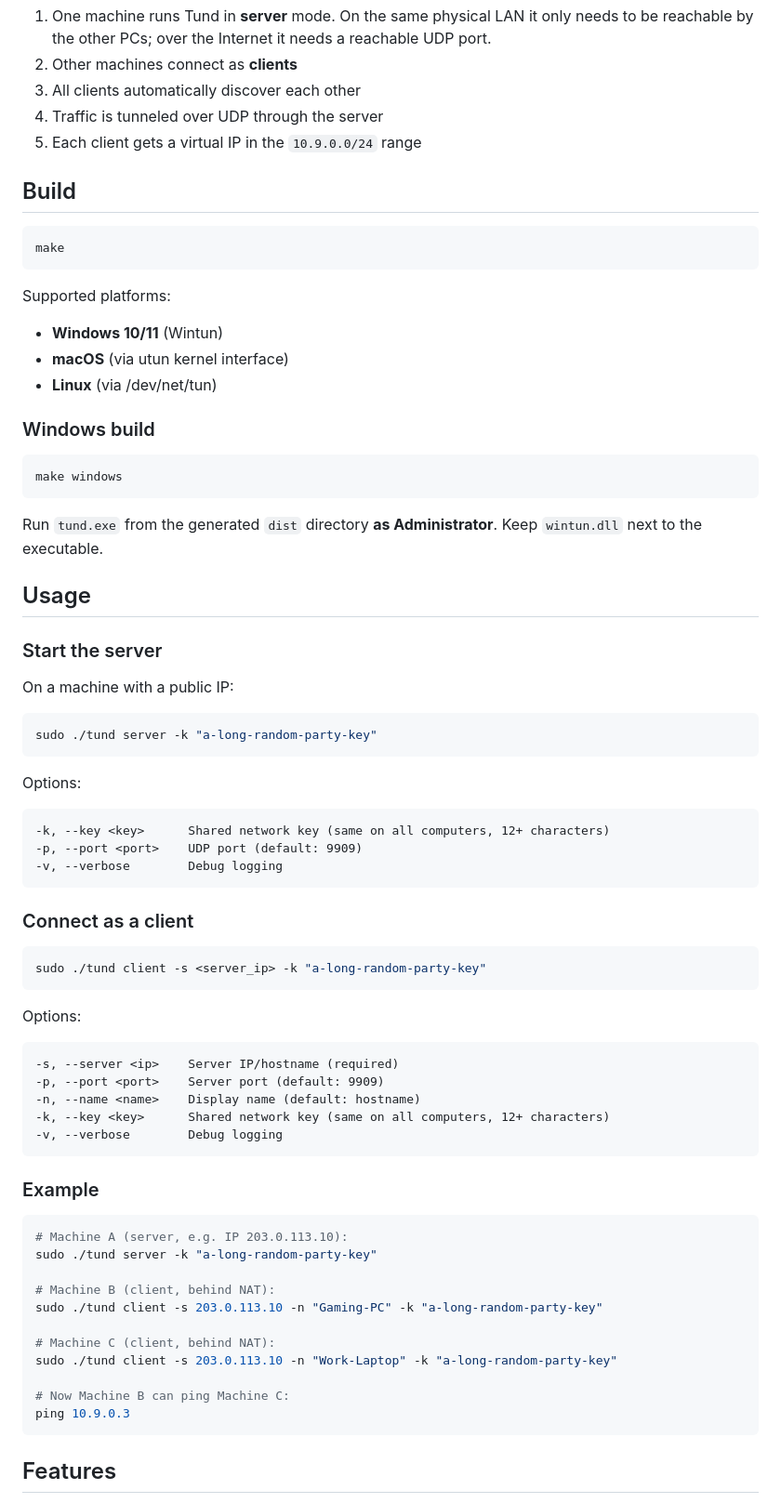
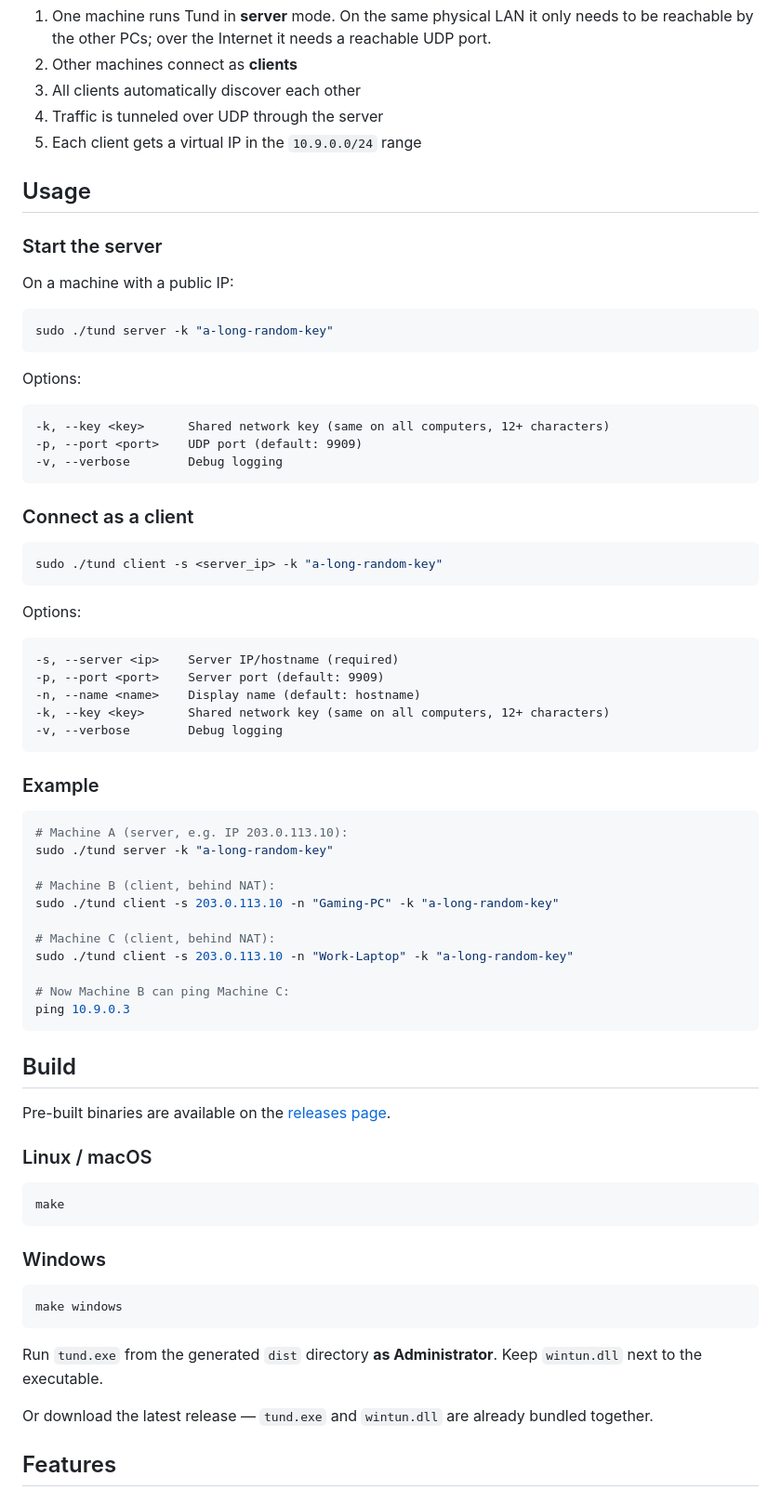
Before and after one commit to danterolle/tund, a Markdown page: README.md, the part around one of its changes. Shown at 93% size. Drawn GitHub-style.

````diff
--- a/README.md
+++ b/README.md
@@ -25,26 +44,6 @@ It behaves like Radmin VPN, but open source and cross-platform. Written in C wit
 4. Traffic is tunneled over UDP through the server
 5. Each client gets a virtual IP in the `10.9.0.0/24` range
 
-## Build
-
-```bash
-make
-```
-
-Supported platforms:
-
-- **Windows 10/11** (Wintun)
-- **macOS** (via utun kernel interface)
-- **Linux** (via /dev/net/tun)
-
-### Windows build
-
-```bash
-make windows
-```
-
-Run `tund.exe` from the generated `dist` directory **as Administrator**. Keep `wintun.dll` next to the executable.
-
 ## Usage
 
 ### Start the server
@@ -52,7 +51,7 @@ Run `tund.exe` from the generated `dist` directory **as Administrator**. Keep `w
 On a machine with a public IP:
 
 ```bash
-sudo ./tund server -k "a-long-random-party-key"
+sudo ./tund server -k "a-long-random-key"
 ```
 
 Options:
@@ -65,7 +64,7 @@ Options:
 ### Connect as a client
 
 ```bash
-sudo ./tund client -s <server_ip> -k "a-long-random-party-key"
+sudo ./tund client -s <server_ip> -k "a-long-random-key"
 ```
 
 Options:
@@ -81,17 +80,37 @@ Options:
 
 ```bash
 # Machine A (server, e.g. IP 203.0.113.10):
-sudo ./tund server -k "a-long-random-party-key"
+sudo ./tund server -k "a-long-random-key"
 
 # Machine B (client, behind NAT):
-sudo ./tund client -s 203.0.113.10 -n "Gaming-PC" -k "a-long-random-party-key"
+sudo ./tund client -s 203.0.113.10 -n "Gaming-PC" -k "a-long-random-key"
 
 # Machine C (client, behind NAT):
-sudo ./tund client -s 203.0.113.10 -n "Work-Laptop" -k "a-long-random-party-key"
+sudo ./tund client -s 203.0.113.10 -n "Work-Laptop" -k "a-long-random-key"
 
 # Now Machine B can ping Machine C:
 ping 10.9.0.3
 ```
+
+## Build
+
+Pre-built binaries are available on the [releases page](https://github.com/danterolle/tund/releases).
+
+### Linux / macOS
+
+```bash
+make
+```
+
+### Windows
+
+```bash
+make windows
+```
+
+Run `tund.exe` from the generated `dist` directory **as Administrator**. Keep `wintun.dll` next to the executable.
+
+Or download the latest release — `tund.exe` and `wintun.dll` are already bundled together.
 
 ## Features
 
````
Also changed, not shown: other parts of README.md (+44 -17 lines).
